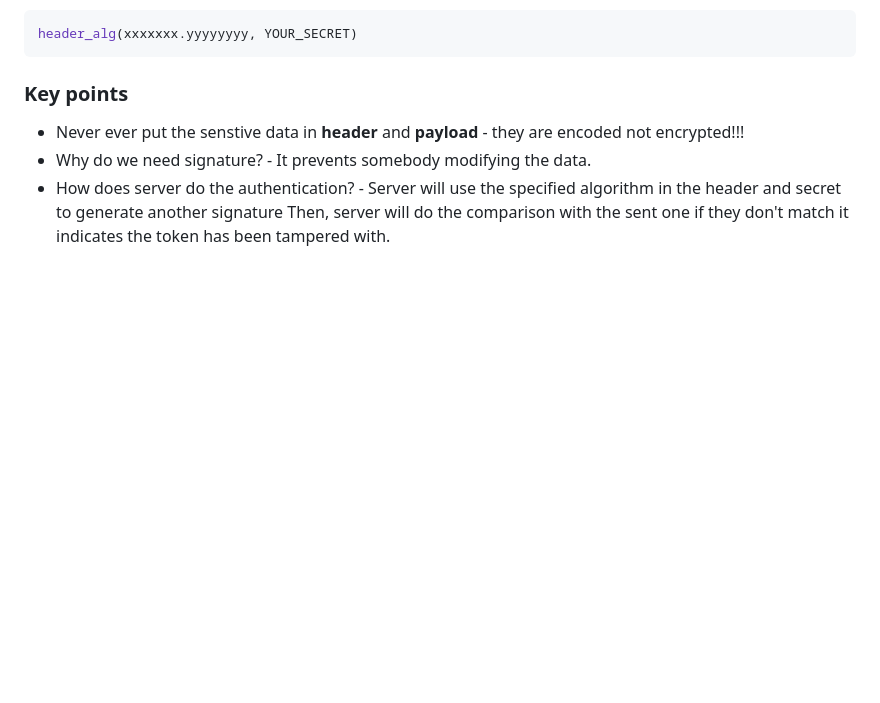
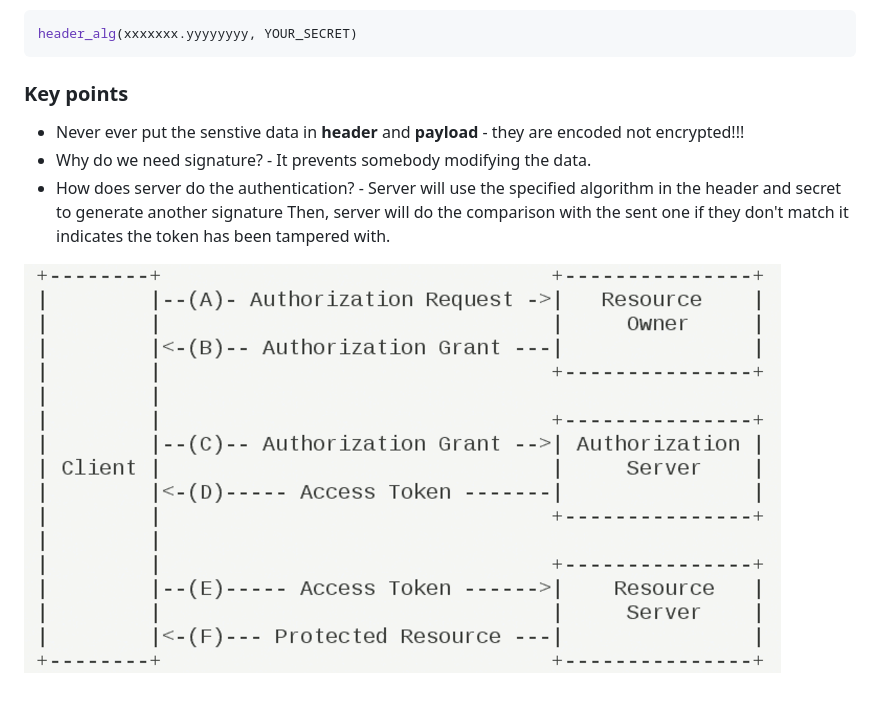
Before and after one commit to DavidHe1127/Mr.He_HandBook, a Markdown page: web/oauth2.md, the part around the change. GitHub-like rendering; pictures changed too: web/oauth_2.png (added); blank space fills up the shorter version.

Commit message:
Add oauth2 workflow png

```diff
--- a/web/oauth2.md
+++ b/web/oauth2.md
@@ -31,3 +31,5 @@ header_alg(xxxxxxx.yyyyyyyy, YOUR_SECRET)
 * Why do we need signature? - It prevents somebody modifying the data.
 * How does server do the authentication? - Server will use the specified algorithm in the header and secret to generate another signature
 Then, server will do the comparison with the sent one if they don't match it indicates the token has been tampered with.
+
+![](./oauth_2.png)
```
